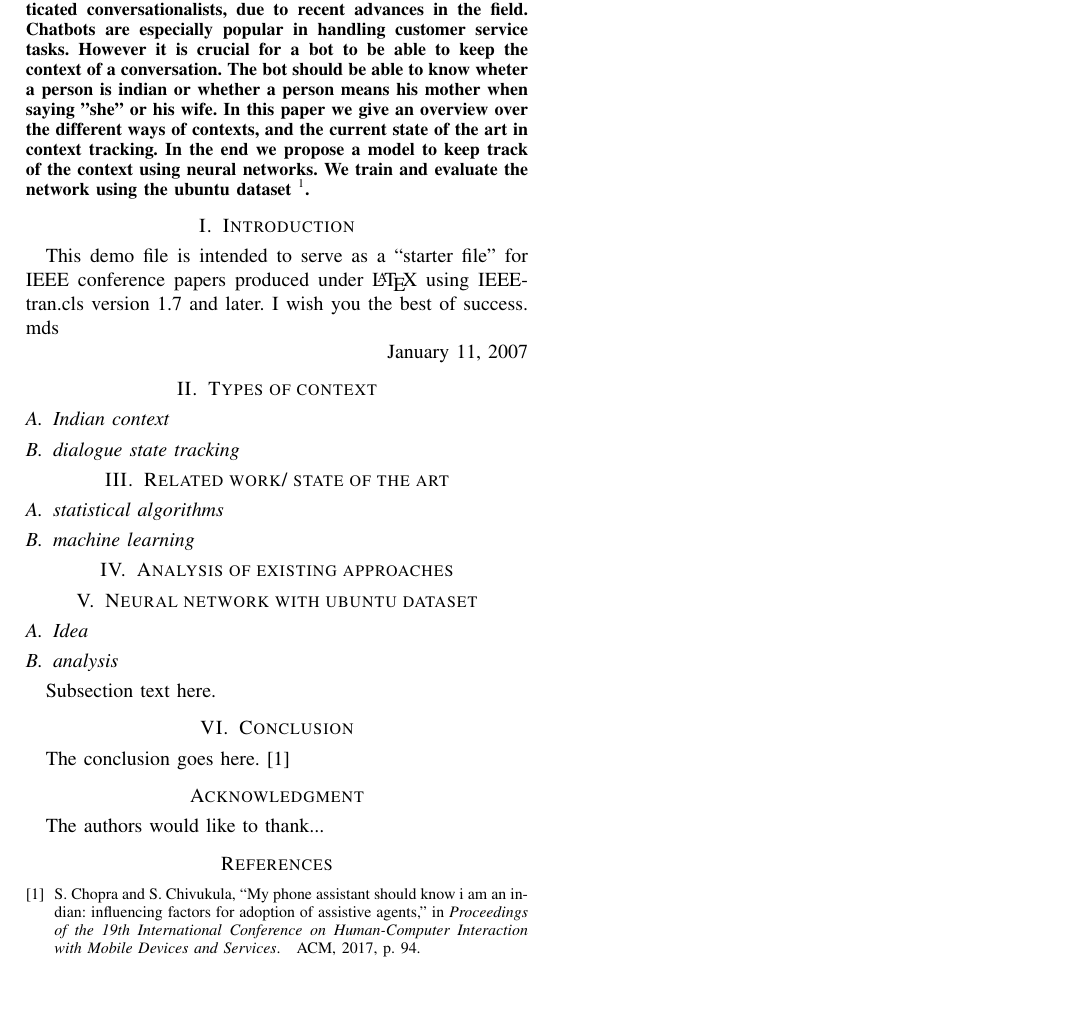
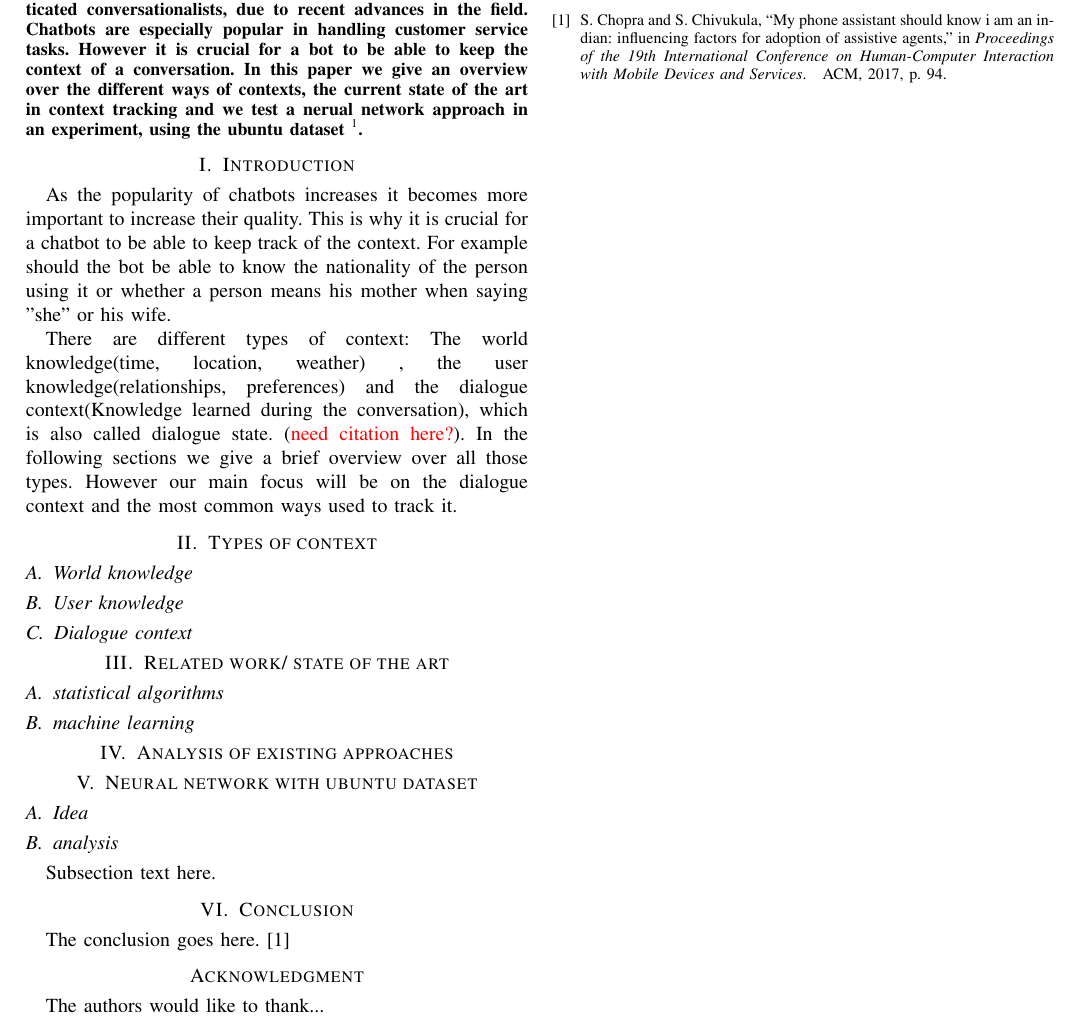
Before and after one commit to carlbalmer/chatbotsSeminar, a LaTeX paper (paper/chatbots_balmer_fuchs.tex): part of the page, cut so that both start at the same text, the shorter picture padded with empty space. Compiled offline with pdfLaTeX.

Commit message:
refactored abstract, started introduction

```diff
--- a/paper/chatbots_balmer_fuchs.tex
+++ b/paper/chatbots_balmer_fuchs.tex
@@ -122,6 +121,8 @@
 
 
 
+\usepackage{xcolor}
+\newcommand\note[1]{\textcolor{red}{#1}}
 
 
 % *** GRAPHICS RELATED PACKAGES ***
@@ -405,8 +406,8 @@ Email: fuchsmat@students.unibe.ch}}
 
 \begin{abstract}
 %\boldmath
-Nowadays chatbots become more and more sophisticated conversationalists, due to recent advances in the field. Chatbots are especially popular in handling customer service tasks. However it is crucial for a bot to be able to keep the context of a conversation. The bot should be able to know wheter a person is indian or whether a person means his mother when saying "she" or his wife.
-In this paper we give an overview over the different ways of contexts, and the current state of the art in context tracking. In the end we propose a model to keep track of the context using neural networks. We train and evaluate the network using the ubuntu dataset \footnote{\url{http://dataset.cs.mcgill.ca/ubuntu-corpus-1.0/}}.
+Nowadays chatbots become more and more sophisticated conversationalists, due to recent advances in the field. Chatbots are especially popular in handling customer service tasks. However it is crucial for a bot to be able to keep the context of a conversation.
+In this paper we give an overview over the different ways of contexts, the current state of the art in context tracking and we test a nerual network approach in an experiment, using the ubuntu dataset \footnote{\url{http://dataset.cs.mcgill.ca/ubuntu-corpus-1.0/}}.
 \end{abstract}
 % IEEEtran.cls defaults to using nonbold math in the Abstract.
 % This preserves the distinction between vectors and scalars. However,
@@ -433,20 +434,14 @@ In this paper we give an overview over the different ways of contexts, and the c
 
 
 \section{Introduction}
-% no \IEEEPARstart
-This demo file is intended to serve as a ``starter file''
-for IEEE conference papers produced under \LaTeX\ using
-IEEEtran.cls version 1.7 and later.
-% You must have at least 2 lines in the paragraph with the drop letter
-% (should never be an issue)
-I wish you the best of success.
-\hfill mds
+As the popularity of chatbots increases it becomes more important to increase their quality. This is why it is crucial for a chatbot to be able to keep track of the context. For example should the bot be able to know the nationality of the person using it or whether a person means his mother when saying "she" or his wife.
 
-\hfill January 11, 2007
+There are different types of context: The world knowledge(time, location, weather) , the user knowledge(relationships, preferences) and the dialogue context(Knowledge learned during the conversation), which is also called dialogue state. (\note{need citation here?}). In the following sections we give a brief overview over all those types. However our main focus will be on the dialogue context and the most common ways used to track it.
 
 \section{Types of context}
-\subsection{Indian context}
-\subsection{dialogue state tracking}
+\subsection{World knowledge}
+\subsection{User knowledge}
+\subsection{Dialogue context}
 
 \section{Related work/ state of the art}
 \subsection{statistical algorithms}
```
Also changed, not shown: paper/chatbots_balmer_fuchs.pdf, paper/chatbots_balmer_fuchs.tex (1 more changed lines).
